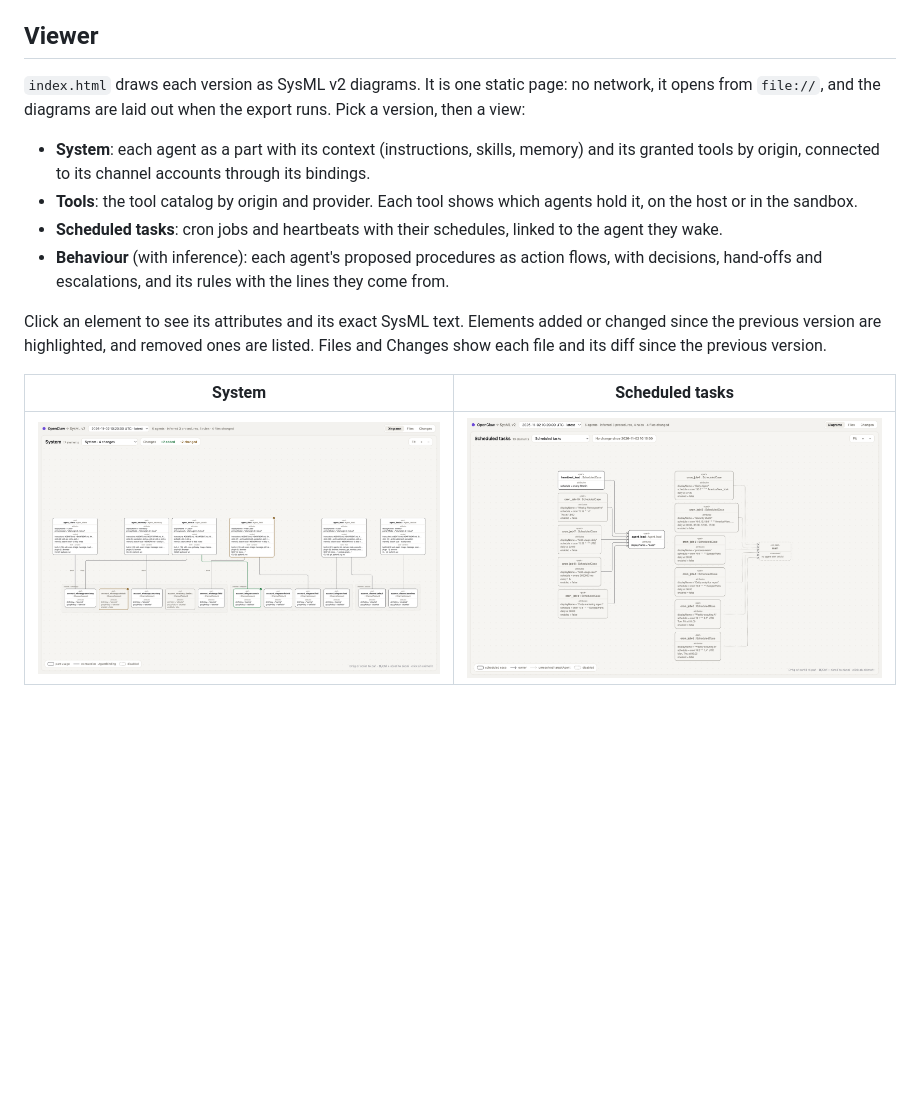
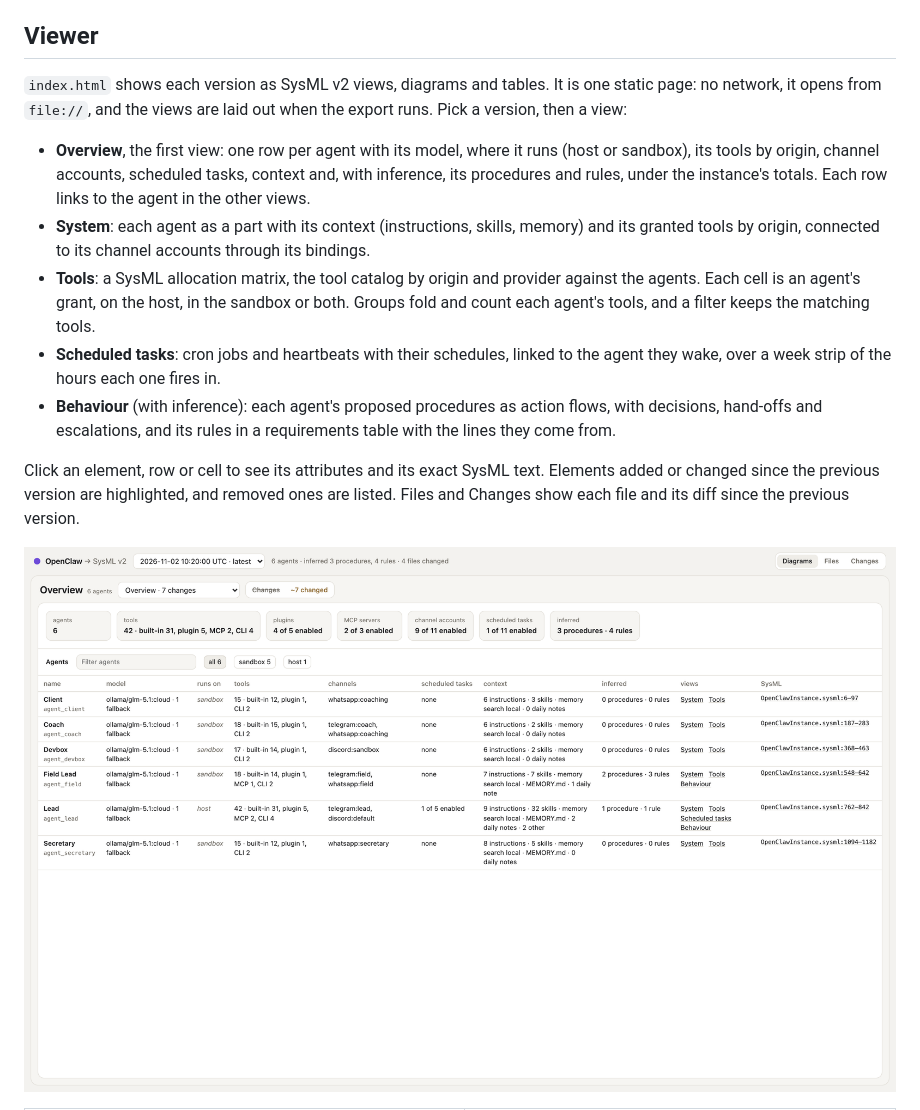
Before and after one commit to Casys-AI/openclaw-sysmlv2-export, a Markdown page: README.md, the part around one of its changes. GitHub-like rendering; pictures changed too: docs/screenshots/overview.png (added), docs/screenshots/scheduled-tasks.png; blank space fills up the shorter version.

Commit message:
docs(readme): show the Overview, the Tools matrix, rules and the week
Describe the five views and regenerate the screenshots from the
anonymized fixture, two versions apart: the Overview, the Tools matrix
(built-in tools folded, a grant inspected), a Behaviour view with its
rules table and the Scheduled tasks week. System is unchanged.

```diff
--- a/README.md
+++ b/README.md
@@ -68,27 +68,31 @@ default.
 
 ## Viewer
 
-`index.html` draws each version as SysML v2 diagrams. It is one static page: no
-network, it opens from `file://`, and the diagrams are laid out when the export
-runs. Pick a version, then a view:
+`index.html` shows each version as SysML v2 views, diagrams and tables. It is
+one static page: no network, it opens from `file://`, and the views are laid out
+when the export runs. Pick a version, then a view:
 
+- **Overview**, the first view: one row per agent with its model, where it runs
+  (host or sandbox), its tools by origin, channel accounts, scheduled tasks,
+  context and, with inference, its procedures and rules, under the instance's
+  totals. Each row links to the agent in the other views.
 - **System**: each agent as a part with its context (instructions, skills,
   memory) and its granted tools by origin, connected to its channel accounts
   through its bindings.
-- **Tools**: the tool catalog by origin and provider. Each tool shows which
-  agents hold it, on the host or in the sandbox.
+- **Tools**: a SysML allocation matrix, the tool catalog by origin and provider
+  against the agents. Each cell is an agent's grant, on the host, in the sandbox
+  or both. Groups fold and count each agent's tools, and a filter keeps the
+  matching tools.
 - **Scheduled tasks**: cron jobs and heartbeats with their schedules, linked to
-  the agent they wake.
+  the agent they wake, over a week strip of the hours each one fires in.
 - **Behaviour** (with inference): each agent's proposed procedures as action
-  flows, with decisions, hand-offs and escalations, and its rules with the lines
-  they come from.
+  flows, with decisions, hand-offs and escalations, and its rules in a
+  requirements table with the lines they come from.
 
-Click an element to see its attributes and its exact SysML text. Elements added
-or changed since the previous version are highlighted, and removed ones are
-listed. Files and Changes show each file and its diff since the previous
-version.
+Click an element, row or cell to see its attributes and its exact SysML text.
+Elements added or changed since the previous version are highlighted, and
+removed ones are listed. Files and Changes show each file and its diff since the
+previous version.
 
-| System                                      | Scheduled tasks                                               |
-| ------------------------------------------- | ------------------------------------------------------------- |
-| ![System view](docs/screenshots/system.png) | ![Scheduled tasks view](docs/screenshots/scheduled-tasks.png) |
+![Overview: one row per agent under the instance's totals](docs/screenshots/overview.png)
 
```
Also changed, not shown: other parts of README.md (+6 -2 lines), plugin/README.md (+4 -3 lines), docs/screenshots/behaviour.png, docs/screenshots/tools.png.
